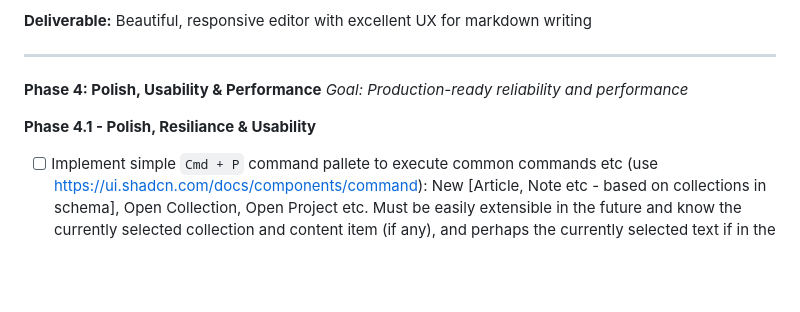
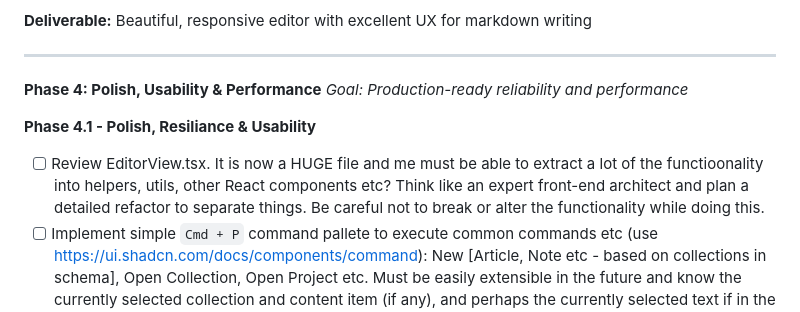
Before and after one commit to ruwaizrazak/astro-editor, a Markdown page: docs/tasks.md, the part around the change. Rendered like a GitHub page; blank space fills up the shorter version.

Commit message:
Update tasks

```diff
--- a/docs/tasks.md
+++ b/docs/tasks.md
@@ -241,6 +241,7 @@ _Goal: Production-ready reliability and performance_
 
 **Phase 4.1 - Polish, Resiliance & Usability**
 
+- [ ] Review EditorView.tsx. It is now a HUGE file and me must be able to extract a lot of the functioonality into helpers, utils, other React components etc? Think like an expert front-end architect and plan a detailed refactor to separate things. Be careful not to break or alter the functionality while doing this.
 - [ ] Implement simple `Cmd + P` command pallete to execute common commands etc (use https://ui.shadcn.com/docs/components/command): New [Article, Note etc - based on collections in schema], Open Collection, Open Project etc. Must be easily extensible in the future and know the currently selected collection and content item (if any), and perhaps the currently selected text if in the editor pane?. This may be an opportunity to think about how we handle various Internal messaging, commands, etc.
 - [ ] Consider Optimization for potential large content collections (virtualized lists, lazy loading etc?)
 - [ ] Handle crash recovery and unsaved changes detection somehow? Probably just needs some temporary storage if the auto-save fails so users don't loose loads of work if they don't notice?
```
